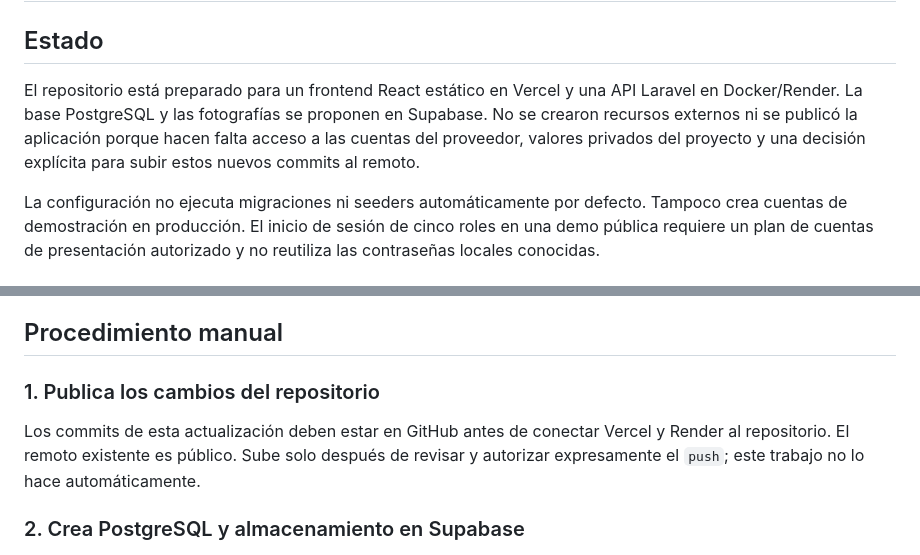
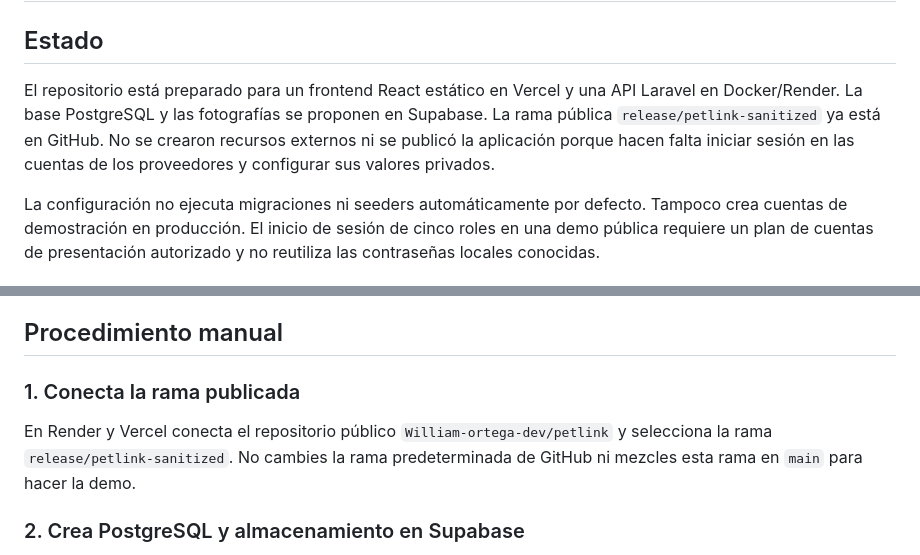
Before and after one commit to William-ortega-dev/petlink, a Markdown page: docs/despliegue-gratuito.md, 2 parts joined by grey strips. GitHub-like rendering.

Commit message:
docs(deploy): record published release branch

```diff
--- a/docs/despliegue-gratuito.md
+++ b/docs/despliegue-gratuito.md
@@ -2,7 +2,7 @@
 
 ## Estado
 
-El repositorio está preparado para un frontend React estático en Vercel y una API Laravel en Docker/Render. La base PostgreSQL y las fotografías se proponen en Supabase. No se crearon recursos externos ni se publicó la aplicación porque hacen falta acceso a las cuentas del proveedor, valores privados del proyecto y una decisión explícita para subir estos nuevos commits al remoto.
+El repositorio está preparado para un frontend React estático en Vercel y una API Laravel en Docker/Render. La base PostgreSQL y las fotografías se proponen en Supabase. La rama pública `release/petlink-sanitized` ya está en GitHub. No se crearon recursos externos ni se publicó la aplicación porque hacen falta iniciar sesión en las cuentas de los proveedores y configurar sus valores privados.
 
 La configuración no ejecuta migraciones ni seeders automáticamente por defecto. Tampoco crea cuentas de demostración en producción. El inicio de sesión de cinco roles en una demo pública requiere un plan de cuentas de presentación autorizado y no reutiliza las contraseñas locales conocidas.
 
@@ -28,9 +28,9 @@ Ningún plan gratuito implica una garantía de continuidad o respaldos apropiado
 
 ## Procedimiento manual
 
-### 1. Publica los cambios del repositorio
+### 1. Conecta la rama publicada
 
-Los commits de esta actualización deben estar en GitHub antes de conectar Vercel y Render al repositorio. El remoto existente es público. Sube solo después de revisar y autorizar expresamente el `push`; este trabajo no lo hace automáticamente.
+En Render y Vercel conecta el repositorio público `William-ortega-dev/petlink` y selecciona la rama `release/petlink-sanitized`. No cambies la rama predeterminada de GitHub ni mezcles esta rama en `main` para hacer la demo.
 
 ### 2. Crea PostgreSQL y almacenamiento en Supabase
 
```
